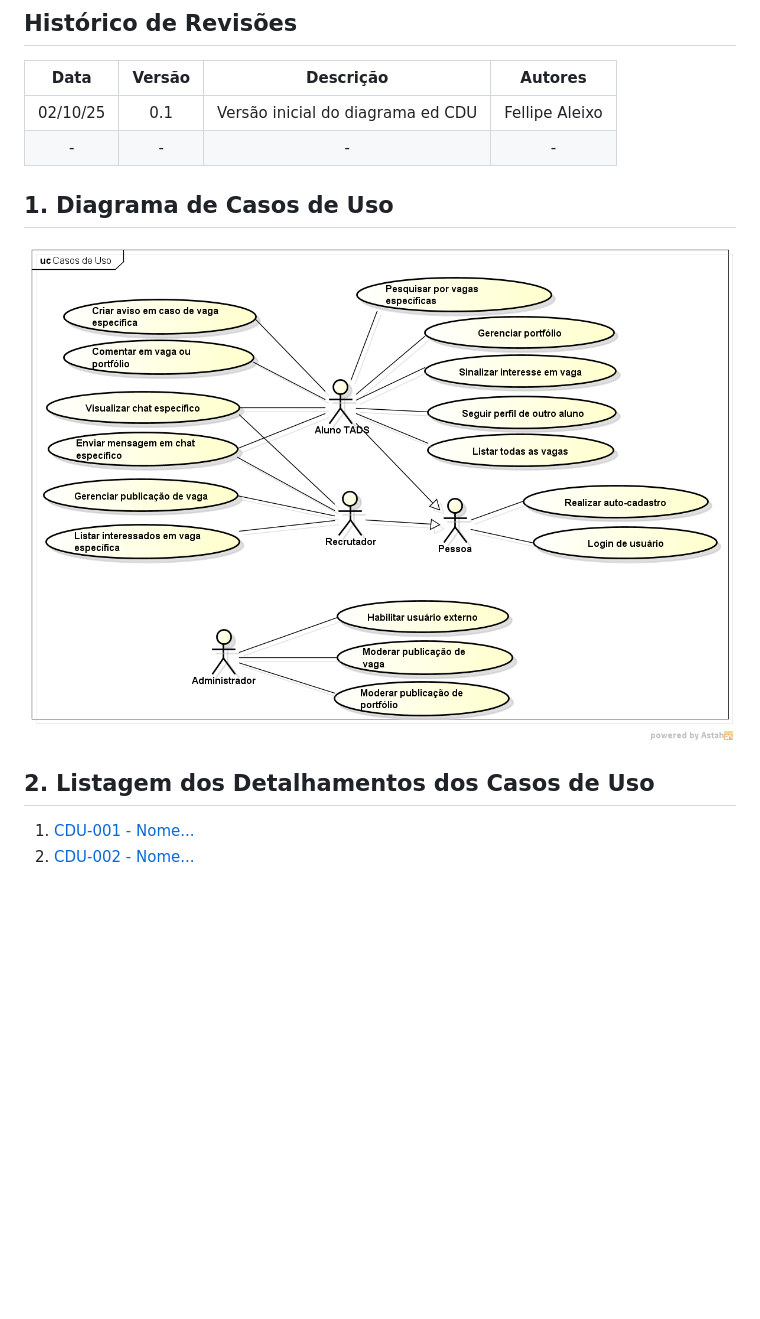
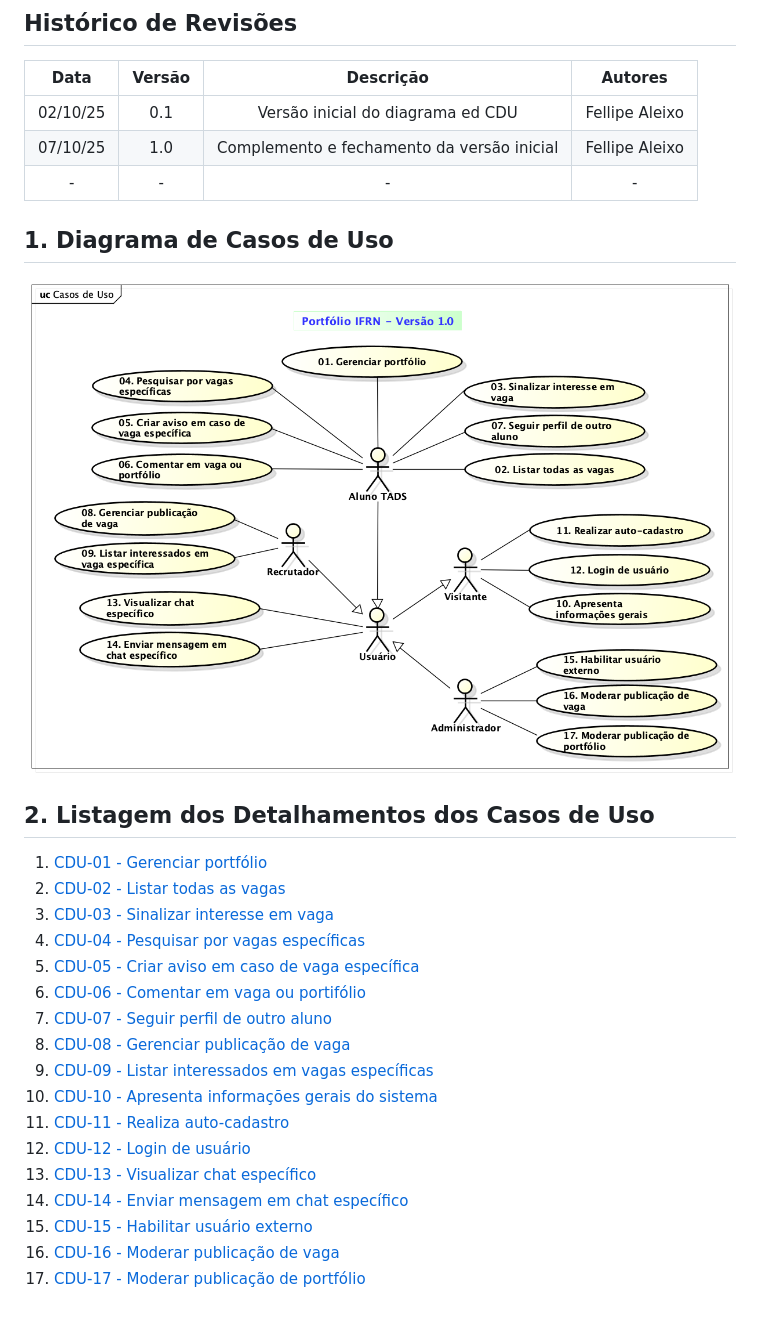
Before and after one commit to tads-cnat/apoo-25-2, a Markdown page: doc/cdu/cdu.md, the part around the change. Drawn GitHub-style; pictures changed too: doc/cdu/imagem/cdu.png; blank space fills up the shorter version.

Commit message:
Fechamento da primeira versão do diagrama de casos de uso.

```diff
--- a/doc/cdu/cdu.md
+++ b/doc/cdu/cdu.md
@@ -5,7 +5,8 @@
 | Data | Versão | Descrição | Autores |
 | :--: | :----: | :-------: | :-----: |
 | 02/10/25 | 0.1 | Versão inicial do diagrama ed CDU | Fellipe Aleixo |
-| - | - | - |  - |
+| 07/10/25 | 1.0 | Complemento e fechamento da versão inicial |  Fellipe Aleixo |
+| - | - | - | - |
 
 ## 1. Diagrama de Casos de Uso
 
@@ -13,5 +14,20 @@
 
 ## 2. Listagem dos Detalhamentos dos Casos de Uso
 
-1. [CDU-001 - Nome...](cdu-001/detalhamento-001.md)
-2. [CDU-002 - Nome...](cdu-002/detalhamento-002.md)
+1. [CDU-01 - Gerenciar portfólio](cdu-001/detalhamento-001.md)
+1. [CDU-02 - Listar todas as vagas](cdu-002/detalhamento-002.md)
+1. [CDU-03 - Sinalizar interesse em vaga](#)
+1. [CDU-04 - Pesquisar por vagas específicas](#)
+1. [CDU-05 - Criar aviso em caso de vaga específica](#)
+1. [CDU-06 - Comentar em vaga ou portifólio](#)
+1. [CDU-07 - Seguir perfil de outro aluno](#)
+1. [CDU-08 - Gerenciar publicação de vaga](#)
+1. [CDU-09 - Listar interessados em vagas específicas](#)
+1. [CDU-10 - Apresenta informações gerais do sistema](#)
+1. [CDU-11 - Realiza auto-cadastro](#)
+1. [CDU-12 - Login de usuário](#)
+1. [CDU-13 - Visualizar chat específico](#)
+1. [CDU-14 - Enviar mensagem em chat específico](#)
+1. [CDU-15 - Habilitar usuário externo](#)
+1. [CDU-16 - Moderar publicação de vaga](#)
+1. [CDU-17 - Moderar publicação de portfólio](#)
```
Also changed, not shown: 2 other files.
